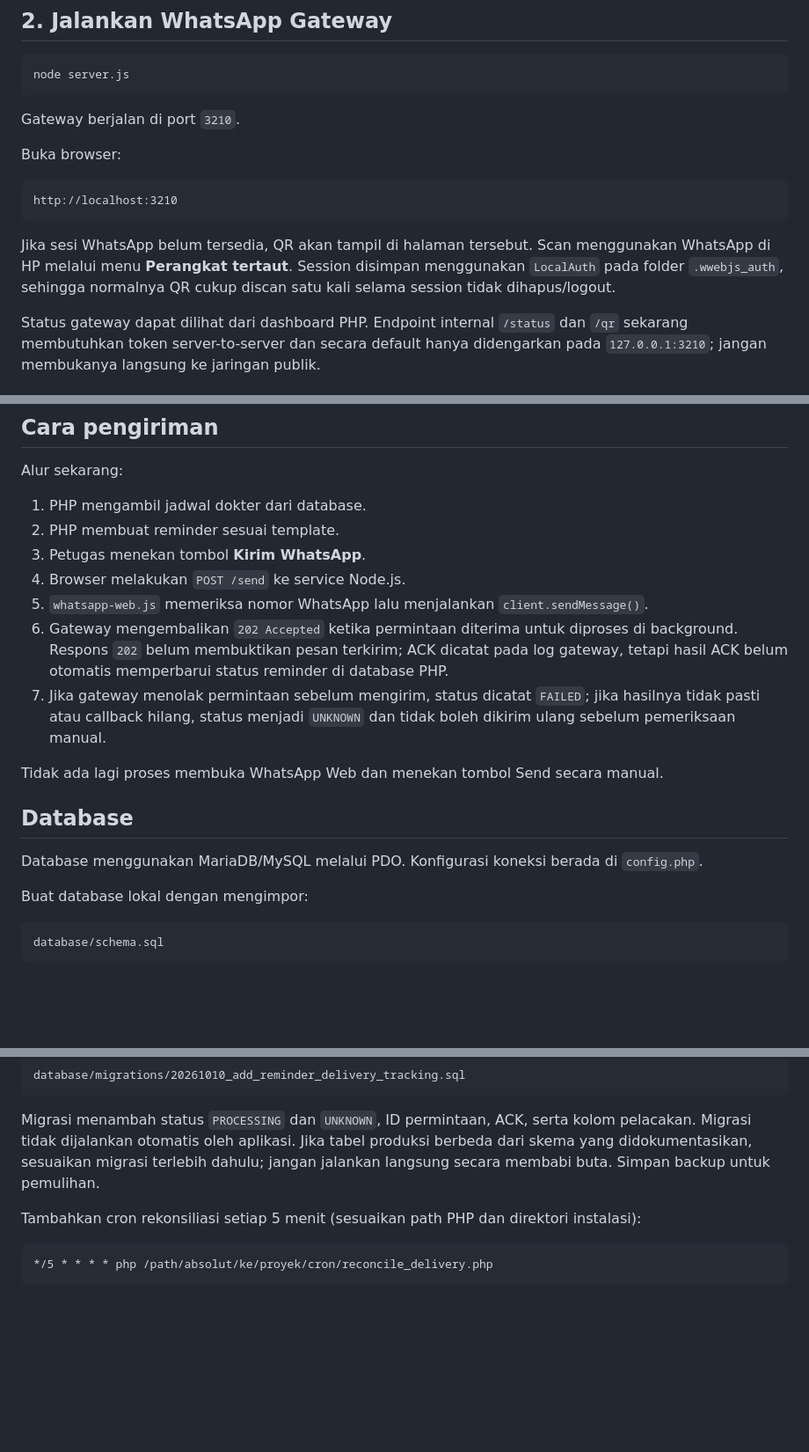
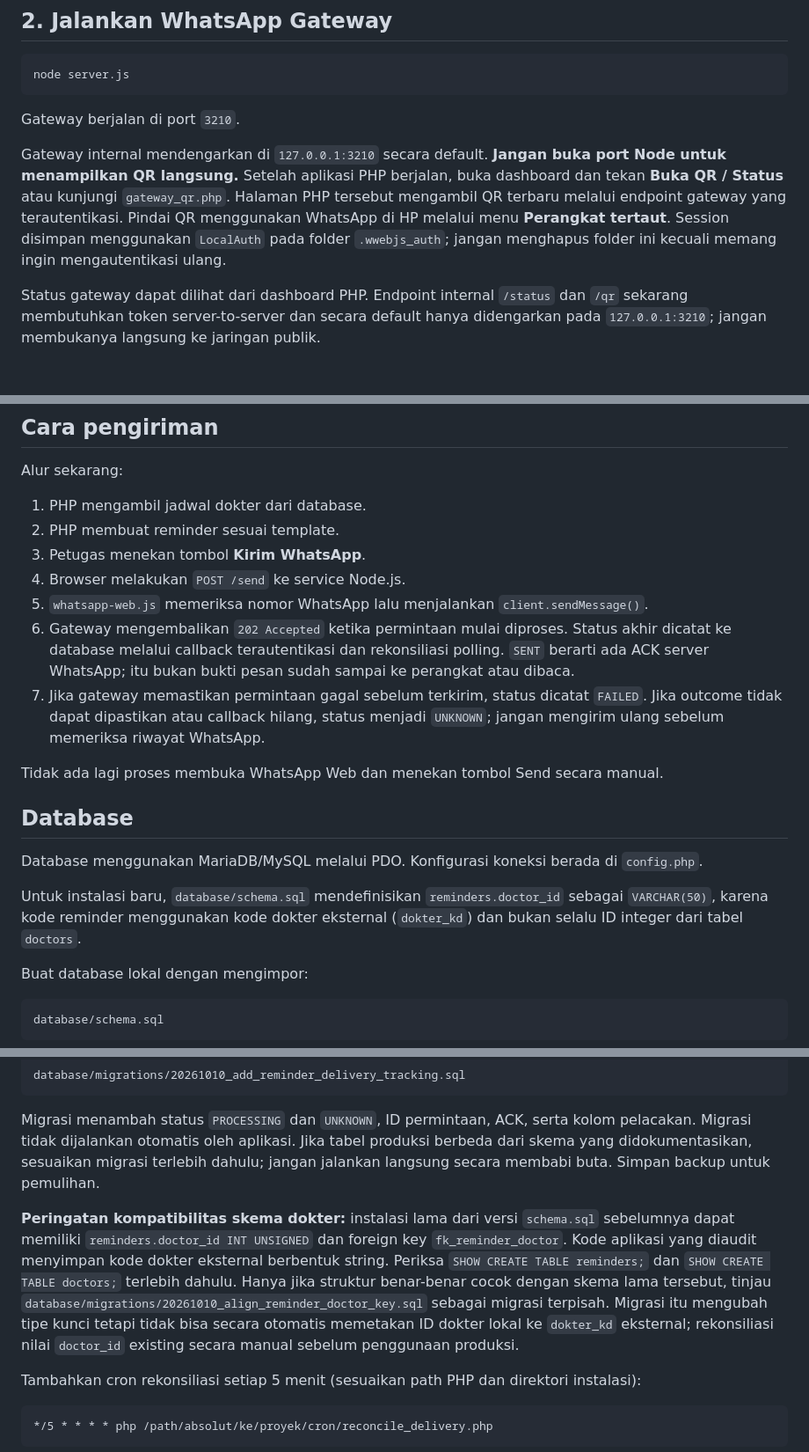
Before and after one commit to muhharis99/REMINDER_DOKTER_RSUIK_25092026_FIKS, a Markdown page: README.md, 3 parts joined by grey strips. Shown at 88% size. GitHub-like rendering; blank space fills up the shorter version.

Commit message:
docs: correct QR flow delivery sync and doctor schema rollout

````diff
--- a/README.md
+++ b/README.md
@@ -18,13 +18,7 @@ node server.js
 
 Gateway berjalan di port `3210`.
 
-Buka browser:
-
-```text
-http://localhost:3210
-```
-
-Jika sesi WhatsApp belum tersedia, QR akan tampil di halaman tersebut. Scan menggunakan WhatsApp di HP melalui menu **Perangkat tertaut**. Session disimpan menggunakan `LocalAuth` pada folder `.wwebjs_auth`, sehingga normalnya QR cukup discan satu kali selama session tidak dihapus/logout.
+Gateway internal mendengarkan di `127.0.0.1:3210` secara default. **Jangan buka port Node untuk menampilkan QR langsung.** Setelah aplikasi PHP berjalan, buka dashboard dan tekan **Buka QR / Status** atau kunjungi `gateway_qr.php`. Halaman PHP tersebut mengambil QR terbaru melalui endpoint gateway yang terautentikasi. Pindai QR menggunakan WhatsApp di HP melalui menu **Perangkat tertaut**. Session disimpan menggunakan `LocalAuth` pada folder `.wwebjs_auth`; jangan menghapus folder ini kecuali memang ingin mengautentikasi ulang.
 
 Status gateway dapat dilihat dari dashboard PHP. Endpoint internal `/status` dan `/qr` sekarang membutuhkan token server-to-server dan secara default hanya didengarkan pada `127.0.0.1:3210`; jangan membukanya langsung ke jaringan publik.
 
@@ -55,14 +49,16 @@ Alur sekarang:
 3. Petugas menekan tombol **Kirim WhatsApp**.
 4. Browser melakukan `POST /send` ke service Node.js.
 5. `whatsapp-web.js` memeriksa nomor WhatsApp lalu menjalankan `client.sendMessage()`.
-6. Gateway mengembalikan `202 Accepted` ketika permintaan diterima untuk diproses di background. Respons `202` belum membuktikan pesan terkirim; ACK dicatat pada log gateway, tetapi hasil ACK belum otomatis memperbarui status reminder di database PHP.
-7. Jika gateway menolak permintaan sebelum mengirim, status dicatat `FAILED`; jika hasilnya tidak pasti atau callback hilang, status menjadi `UNKNOWN` dan tidak boleh dikirim ulang sebelum pemeriksaan manual.
+6. Gateway mengembalikan `202 Accepted` ketika permintaan mulai diproses. Status akhir dicatat ke database melalui callback terautentikasi dan rekonsiliasi polling. `SENT` berarti ada ACK server WhatsApp; itu bukan bukti pesan sudah sampai ke perangkat atau dibaca.
+7. Jika gateway memastikan permintaan gagal sebelum terkirim, status dicatat `FAILED`. Jika outcome tidak dapat dipastikan atau callback hilang, status menjadi `UNKNOWN`; jangan mengirim ulang sebelum memeriksa riwayat WhatsApp.
 
 Tidak ada lagi proses membuka WhatsApp Web dan menekan tombol Send secara manual.
 
 ## Database
 
 Database menggunakan MariaDB/MySQL melalui PDO. Konfigurasi koneksi berada di `config.php`.
+
+Untuk instalasi baru, `database/schema.sql` mendefinisikan `reminders.doctor_id` sebagai `VARCHAR(50)`, karena kode reminder menggunakan kode dokter eksternal (`dokter_kd`) dan bukan selalu ID integer dari tabel `doctors`.
 
 Buat database lokal dengan mengimpor:
 
@@ -121,6 +117,8 @@ database/migrations/20261010_add_reminder_delivery_tracking.sql
 
 Migrasi menambah status `PROCESSING` dan `UNKNOWN`, ID permintaan, ACK, serta kolom pelacakan. Migrasi tidak dijalankan otomatis oleh aplikasi. Jika tabel produksi berbeda dari skema yang didokumentasikan, sesuaikan migrasi terlebih dahulu; jangan jalankan langsung secara membabi buta. Simpan backup untuk pemulihan.
 
+**Peringatan kompatibilitas skema dokter:** instalasi lama dari versi `schema.sql` sebelumnya dapat memiliki `reminders.doctor_id INT UNSIGNED` dan foreign key `fk_reminder_doctor`. Kode aplikasi yang diaudit menyimpan kode dokter eksternal berbentuk string. Periksa `SHOW CREATE TABLE reminders;` dan `SHOW CREATE TABLE doctors;` terlebih dahulu. Hanya jika struktur benar-benar cocok dengan skema lama tersebut, tinjau `database/migrations/20261010_align_reminder_doctor_key.sql` sebagai migrasi terpisah. Migrasi itu mengubah tipe kunci tetapi tidak bisa secara otomatis memetakan ID dokter lokal ke `dokter_kd` eksternal; rekonsiliasi nilai `doctor_id` existing secara manual sebelum penggunaan produksi.
+
 Tambahkan cron rekonsiliasi setiap 5 menit (sesuaikan path PHP dan direktori instalasi):
 
 ```cron
````
